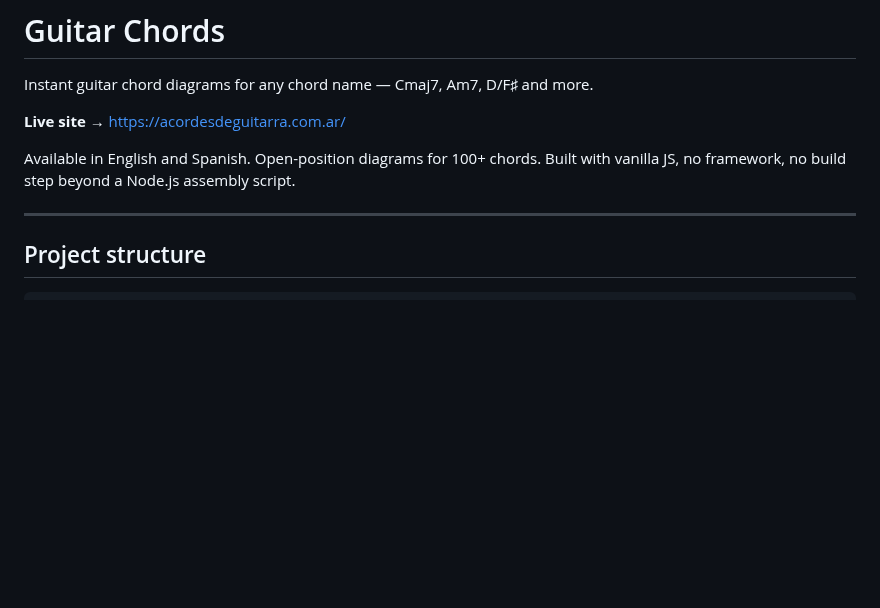
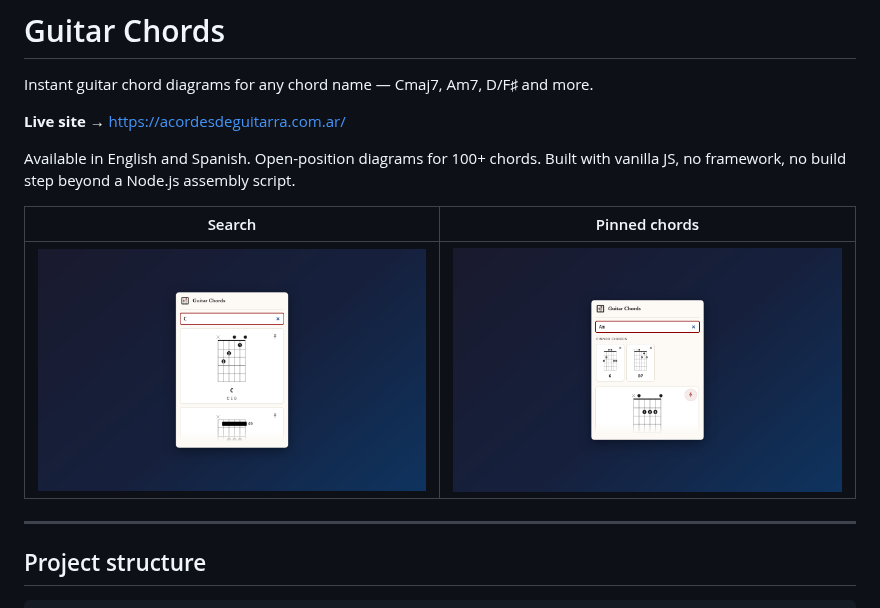
Before and after one commit to libasoles/guitar-chords, a Markdown page: README.md, the part around the change. GitHub-like rendering; pictures changed too: store/screenshots/01-search.png (added), store/screenshots/02-pinned.png (added); blank space fills up the shorter version.

Commit message:
Add screenshots to README and store assets
Co-Authored-By: Claude Sonnet 4.6 <noreply@anthropic.com>

```diff
--- a/README.md
+++ b/README.md
@@ -6,6 +6,10 @@ Instant guitar chord diagrams for any chord name — Cmaj7, Am7, D/F♯ and more
 
 Available in English and Spanish. Open-position diagrams for 100+ chords.
 Built with vanilla JS, no framework, no build step beyond a Node.js assembly script.
+
+| Search | Pinned chords |
+|:---:|:---:|
+| ![Search](store/screenshots/01-search.png) | ![Pinned chords](store/screenshots/02-pinned.png) |
 
 ---
 
```
Also changed, not shown: 3 other files.
